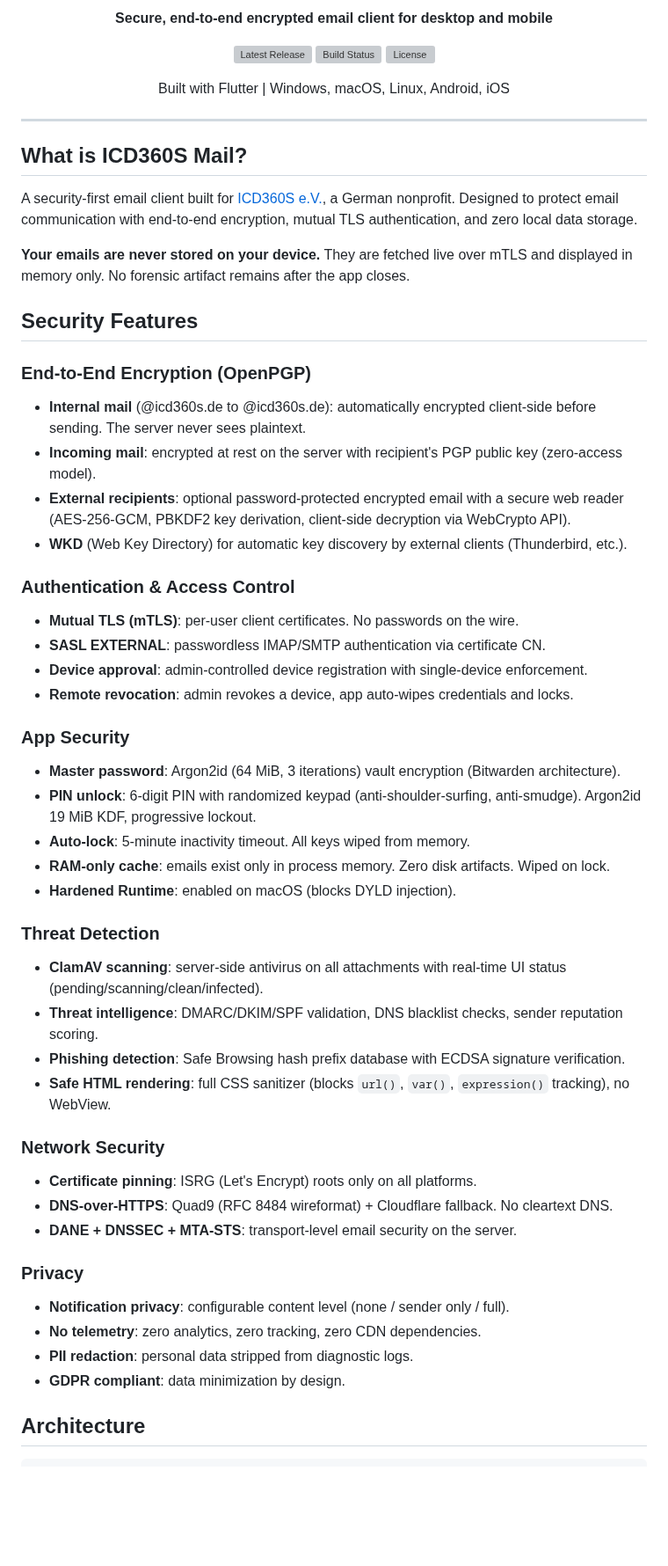
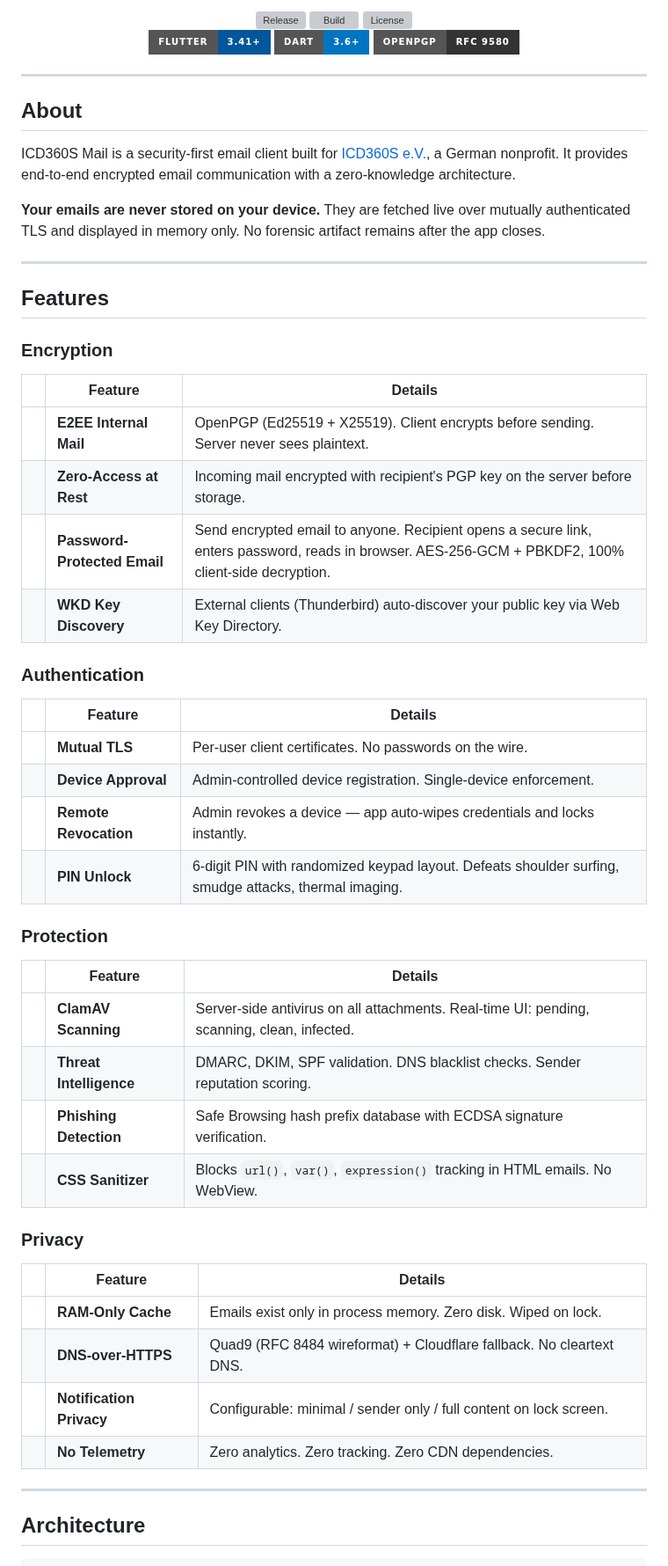
Before and after one commit to ICD360S-e-V/mail, a Markdown page: README.md, the part around one of its changes. Shown at 88% size. GitHub-like rendering; badges without logos; blank space fills up the shorter version; grey boxes are pictures that could not be loaded.

```diff
--- a/README.md
+++ b/README.md
@@ -6,63 +8,62 @@
 
-<p align="center">
-  <strong>Secure, end-to-end encrypted email client for desktop and mobile</strong>
-</p>
-
-<p align="center">
-  <a href="https://github.com/ICD360S-e-V/mail/releases/latest"><img src="https://img.shields.io/github/v/release/ICD360S-e-V/mail?style=flat-square" alt="Latest Release"></a>
-  <a href="https://github.com/ICD360S-e-V/mail/actions"><img src="https://img.shields.io/github/actions/workflow/status/ICD360S-e-V/mail/build-all-platforms.yml?style=flat-square&label=build" alt="Build Status"></a>
-  <a href="https://github.com/ICD360S-e-V/mail/blob/main/LICENSE"><img src="https://img.shields.io/github/license/ICD360S-e-V/mail?style=flat-square" alt="License"></a>
-</p>
-
-<p align="center">
-  Built with Flutter | Windows, macOS, Linux, Android, iOS
-</p>
+  [![Release](https://img.shields.io/github/v/release/ICD360S-e-V/mail?style=for-the-badge&logo=github&color=0078D4)](https://github.com/ICD360S-e-V/mail/releases/latest)
+  [![Build](https://img.shields.io/github/actions/workflow/status/ICD360S-e-V/mail/build-all-platforms.yml?style=for-the-badge&label=build&color=107C10)](https://github.com/ICD360S-e-V/mail/actions)
+  [![License](https://img.shields.io/github/license/ICD360S-e-V/mail?style=for-the-badge&color=3F51B5)](LICENSE)
+  <br/>
+  [![Flutter](https://img.shields.io/badge/Flutter-3.41+-02569B?style=for-the-badge&logo=flutter&logoColor=white)](https://flutter.dev)
+  [![Dart](https://img.shields.io/badge/Dart-3.6+-0175C2?style=for-the-badge&logo=dart&logoColor=white)](https://dart.dev)
+  [![OpenPGP](https://img.shields.io/badge/OpenPGP-RFC_9580-333333?style=for-the-badge&logo=gnuprivacyguard&logoColor=white)](https://www.rfc-editor.org/rfc/rfc9580)
+</div>
 
 ---
 
-## What is ICD360S Mail?
+## About
 
-A security-first email client built for [ICD360S e.V.](https://icd360s.de), a German nonprofit. Designed to protect email communication with end-to-end encryption, mutual TLS authentication, and zero local data storage.
+ICD360S Mail is a security-first email client built for [ICD360S e.V.](https://icd360s.de), a German nonprofit. It provides end-to-end encrypted email communication with a zero-knowledge architecture.
 
-**Your emails are never stored on your device.** They are fetched live over mTLS and displayed in memory only. No forensic artifact remains after the app closes.
+**Your emails are never stored on your device.** They are fetched live over mutually authenticated TLS and displayed in memory only. No forensic artifact remains after the app closes.
 
-## Security Features
+---
 
-### End-to-End Encryption (OpenPGP)
-- **Internal mail** (@icd360s.de to @icd360s.de): automatically encrypted client-side before sending. The server never sees plaintext.
-- **Incoming mail**: encrypted at rest on the server with recipient's PGP public key (zero-access model).
-- **External recipients**: optional password-protected encrypted email with a secure web reader (AES-256-GCM, PBKDF2 key derivation, client-side decryption via WebCrypto API).
-- **WKD** (Web Key Directory) for automatic key discovery by external clients (Thunderbird, etc.).
+## Features
 
-### Authentication & Access Control
-- **Mutual TLS (mTLS)**: per-user client certificates. No passwords on the wire.
-- **SASL EXTERNAL**: passwordless IMAP/SMTP authentication via certificate CN.
-- **Device approval**: admin-controlled device registration with single-device enforcement.
-- **Remote revocation**: admin revokes a device, app auto-wipes credentials and locks.
+### Encryption
 
-### App Security
-- **Master password**: Argon2id (64 MiB, 3 iterations) vault encryption (Bitwarden architecture).
-- **PIN unlock**: 6-digit PIN with randomized keypad (anti-shoulder-surfing, anti-smudge). Argon2id 19 MiB KDF, progressive lockout.
-- **Auto-lock**: 5-minute inactivity timeout. All keys wiped from memory.
-- **RAM-only cache**: emails exist only in process memory. Zero disk artifacts. Wiped on lock.
-- **Hardened Runtime**: enabled on macOS (blocks DYLD injection).
+| | Feature | Details |
+|---|---|---|
+| | **E2EE Internal Mail** | OpenPGP (Ed25519 + X25519). Client encrypts before sending. Server never sees plaintext. |
+| | **Zero-Access at Rest** | Incoming mail encrypted with recipient's PGP key on the server before storage. |
+| | **Password-Protected Email** | Send encrypted email to anyone. Recipient opens a secure link, enters password, reads in browser. AES-256-GCM + PBKDF2, 100% client-side decryption. |
+| | **WKD Key Discovery** | External clients (Thunderbird) auto-discover your public key via Web Key Directory. |
 
-### Threat Detection
-- **ClamAV scanning**: server-side antivirus on all attachments with real-time UI status (pending/scanning/clean/infected).
-- **Threat intelligence**: DMARC/DKIM/SPF validation, DNS blacklist checks, sender reputation scoring.
-- **Phishing detection**: Safe Browsing hash prefix database with ECDSA signature verification.
-- **Safe HTML rendering**: full CSS sanitizer (blocks `url()`, `var()`, `expression()` tracking), no WebView.
+### Authentication
 
-### Network Security
-- **Certificate pinning**: ISRG (Let's Encrypt) roots only on all platforms.
-- **DNS-over-HTTPS**: Quad9 (RFC 8484 wireformat) + Cloudflare fallback. No cleartext DNS.
-- **DANE + DNSSEC + MTA-STS**: transport-level email security on the server.
+| | Feature | Details |
+|---|---|---|
+| | **Mutual TLS** | Per-user client certificates. No passwords on the wire. |
+| | **Device Approval** | Admin-controlled device registration. Single-device enforcement. |
+| | **Remote Revocation** | Admin revokes a device — app auto-wipes credentials and locks instantly. |
+| | **PIN Unlock** | 6-digit PIN with randomized keypad layout. Defeats shoulder surfing, smudge attacks, thermal imaging. |
+
+### Protection
+
+| | Feature | Details |
+|---|---|---|
+| | **ClamAV Scanning** | Server-side antivirus on all attachments. Real-time UI: pending, scanning, clean, infected. |
+| | **Threat Intelligence** | DMARC, DKIM, SPF validation. DNS blacklist checks. Sender reputation scoring. |
+| | **Phishing Detection** | Safe Browsing hash prefix database with ECDSA signature verification. |
+| | **CSS Sanitizer** | Blocks `url()`, `var()`, `expression()` tracking in HTML emails. No WebView. |
 
 ### Privacy
-- **Notification privacy**: configurable content level (none / sender only / full).
-- **No telemetry**: zero analytics, zero tracking, zero CDN dependencies.
-- **PII redaction**: personal data stripped from diagnostic logs.
-- **GDPR compliant**: data minimization by design.
+
+| | Feature | Details |
+|---|---|---|
+| | **RAM-Only Cache** | Emails exist only in process memory. Zero disk. Wiped on lock. |
+| | **DNS-over-HTTPS** | Quad9 (RFC 8484 wireformat) + Cloudflare fallback. No cleartext DNS. |
+| | **Notification Privacy** | Configurable: minimal / sender only / full content on lock screen. |
+| | **No Telemetry** | Zero analytics. Zero tracking. Zero CDN dependencies. |
+
+---
 
 ## Architecture
 
```
Also changed, not shown: other parts of README.md (+95 -93 lines).
